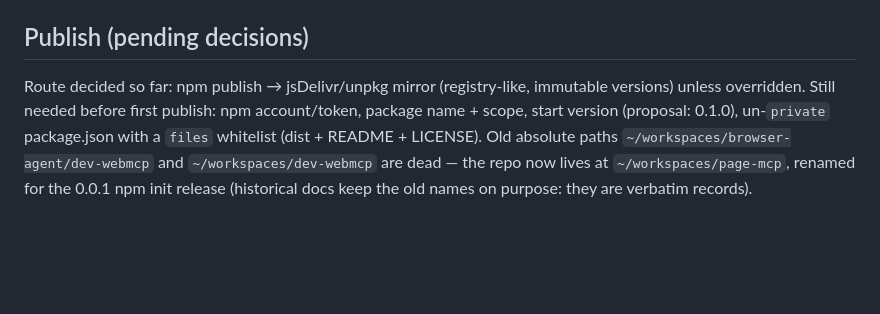
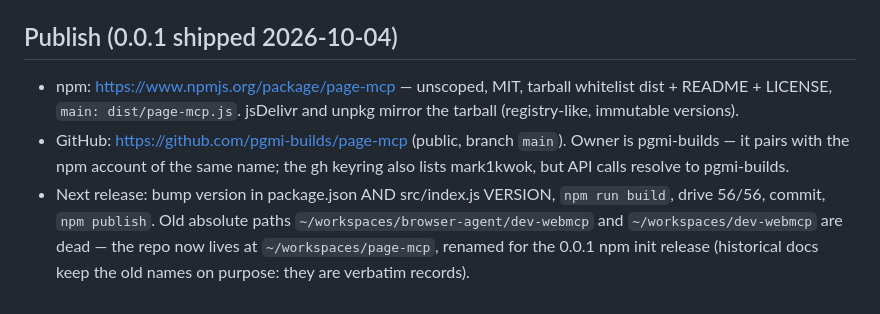
Before and after one commit to pgmi-builds/page-mcp, a Markdown page: AGENTS.md, the part around the change. Rendered like a GitHub page; blank space fills up the shorter version.

Commit message:
docs: publish section reflects shipped 0.0.1 state
The pending-decisions list is now resolved facts: npm page-mcp@0.0.1 (MIT,
whitelisted tarball), GitHub pgmi-builds/page-mcp public on main, jsDelivr
mirroring confirmed 200. Next-release checklist recorded where the old
open-questions list used to be.

```diff
--- a/AGENTS.md
+++ b/AGENTS.md
@@ -57,12 +57,16 @@ node harness/browser.mjs stop                   # ALWAYS stop before drive (port
 - Headless Chrome needs software GL for the demo's three.js:
   `--enable-unsafe-swiftshader --use-angle=swiftshader` (already in harness).
 
-## Publish (pending decisions)
+## Publish (0.0.1 shipped 2026-10-04)
 
-Route decided so far: npm publish → jsDelivr/unpkg mirror (registry-like,
-immutable versions) unless overridden. Still needed before first publish:
-npm account/token, package name + scope, start version (proposal: 0.1.0),
-un-`private` package.json with a `files` whitelist (dist + README + LICENSE).
+- npm: <https://www.npmjs.org/package/page-mcp> — unscoped, MIT, tarball
+  whitelist dist + README + LICENSE, `main: dist/page-mcp.js`. jsDelivr and
+  unpkg mirror the tarball (registry-like, immutable versions).
+- GitHub: <https://github.com/pgmi-builds/page-mcp> (public, branch `main`).
+  Owner is pgmi-builds — it pairs with the npm account of the same name; the
+  gh keyring also lists mark1kwok, but API calls resolve to pgmi-builds.
+- Next release: bump version in package.json AND src/index.js VERSION,
+  `npm run build`, drive 56/56, commit, `npm publish`.
 Old absolute paths `~/workspaces/browser-agent/dev-webmcp` and
 `~/workspaces/dev-webmcp` are dead — the repo now lives at
 `~/workspaces/page-mcp`, renamed for the 0.0.1 npm init release (historical
```
